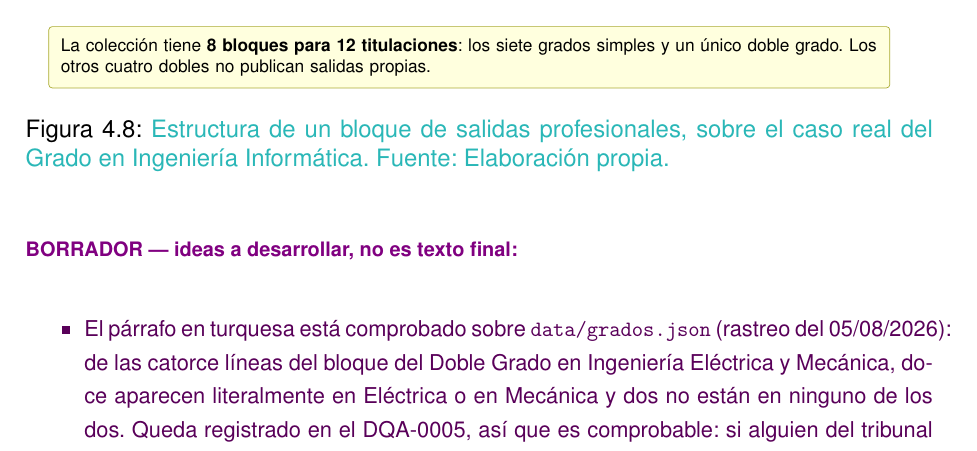
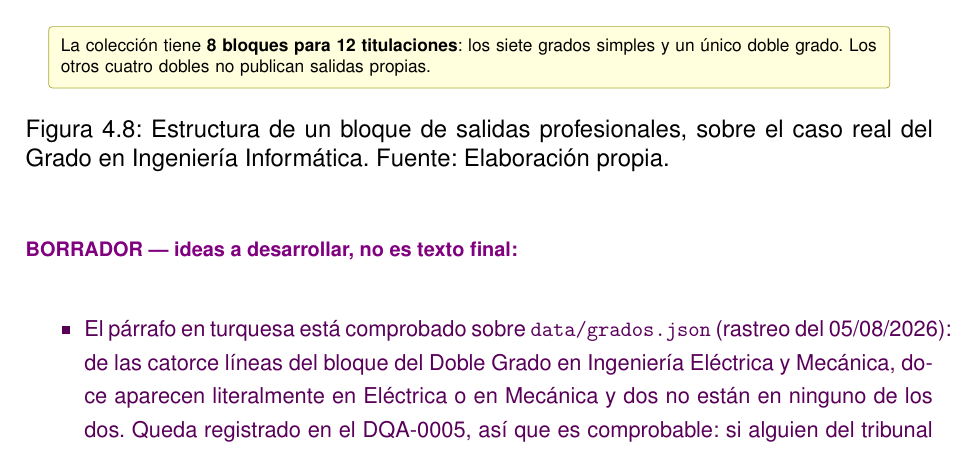
Before and after one commit to samubp10/tfg-recomendador-uja, a LaTeX document (memoria/main.tex, which reads memoria/diagramas/DiagramaEstructuraSalidas.tex): part of page 77 of 143, cut so that both start at the same text. Compiled offline with pdfLaTeX.

Commit message:
docs: el pie de la figura de salidas, en prosa propia
Se retira el turquesa del pie: el texto ya no es andamiaje pendiente de
reescribir, sino la redaccion definitiva del autor. El color solo marca
lo que falta por rehacer, asi que dejarlo puesto sobre prosa terminada
haria que el propio autor se saltase la senal en las que si lo estan.

```diff
--- a/memoria/diagramas/DiagramaEstructuraSalidas.tex
+++ b/memoria/diagramas/DiagramaEstructuraSalidas.tex
@@ -31,8 +31,8 @@
         publican salidas propias.};
     \end{tikzpicture}%
   }
-  \caption[Estructura de un bloque de salidas profesionales]{\textcolor{borrador2}{Estructura
+  \caption[Estructura de un bloque de salidas profesionales]{Estructura
       de un bloque de salidas profesionales, sobre el caso real del Grado en Ingeniería
-      Informática. Fuente: Elaboración propia.}}
+      Informática. Fuente: Elaboración propia.}
   \label{fig:estructura_salidas}
 \end{figure}
```
